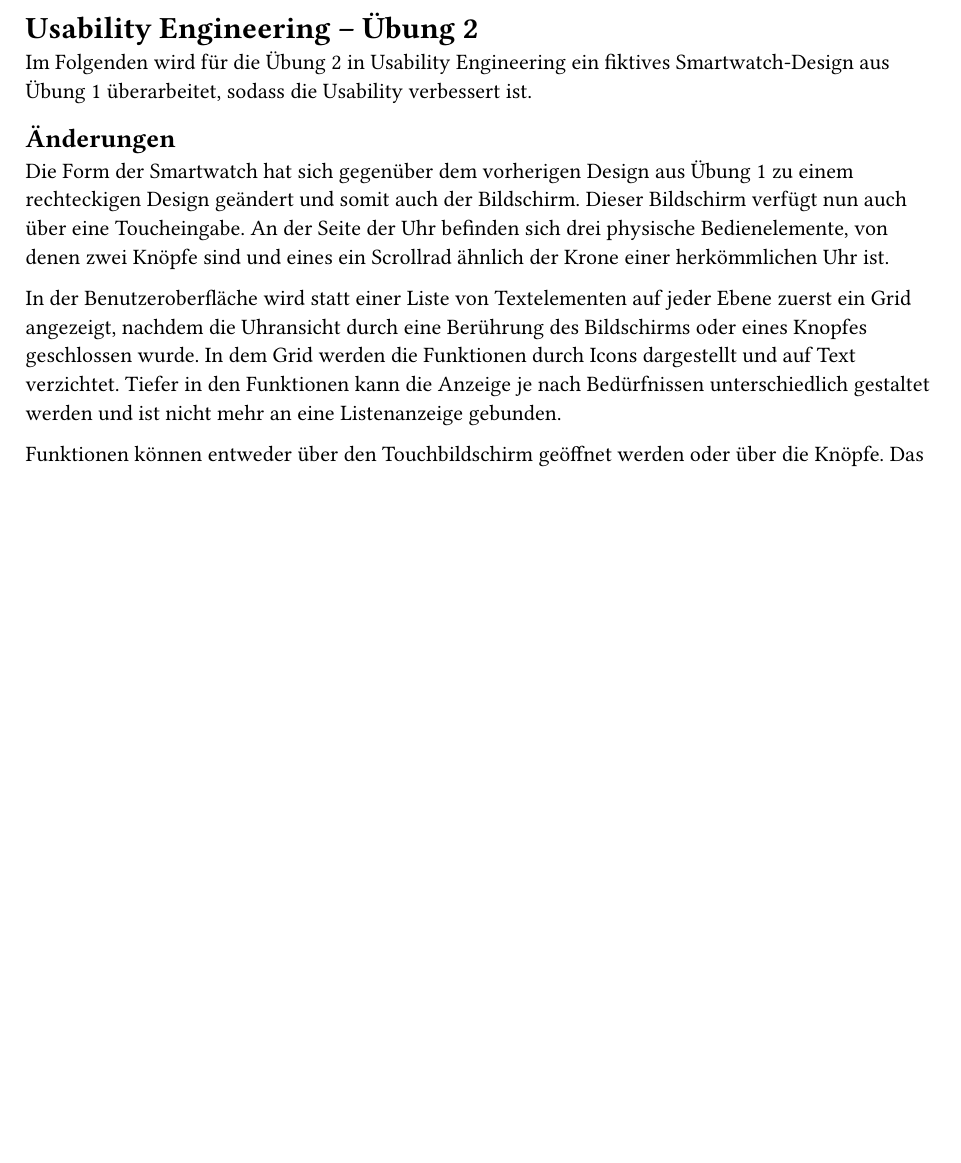
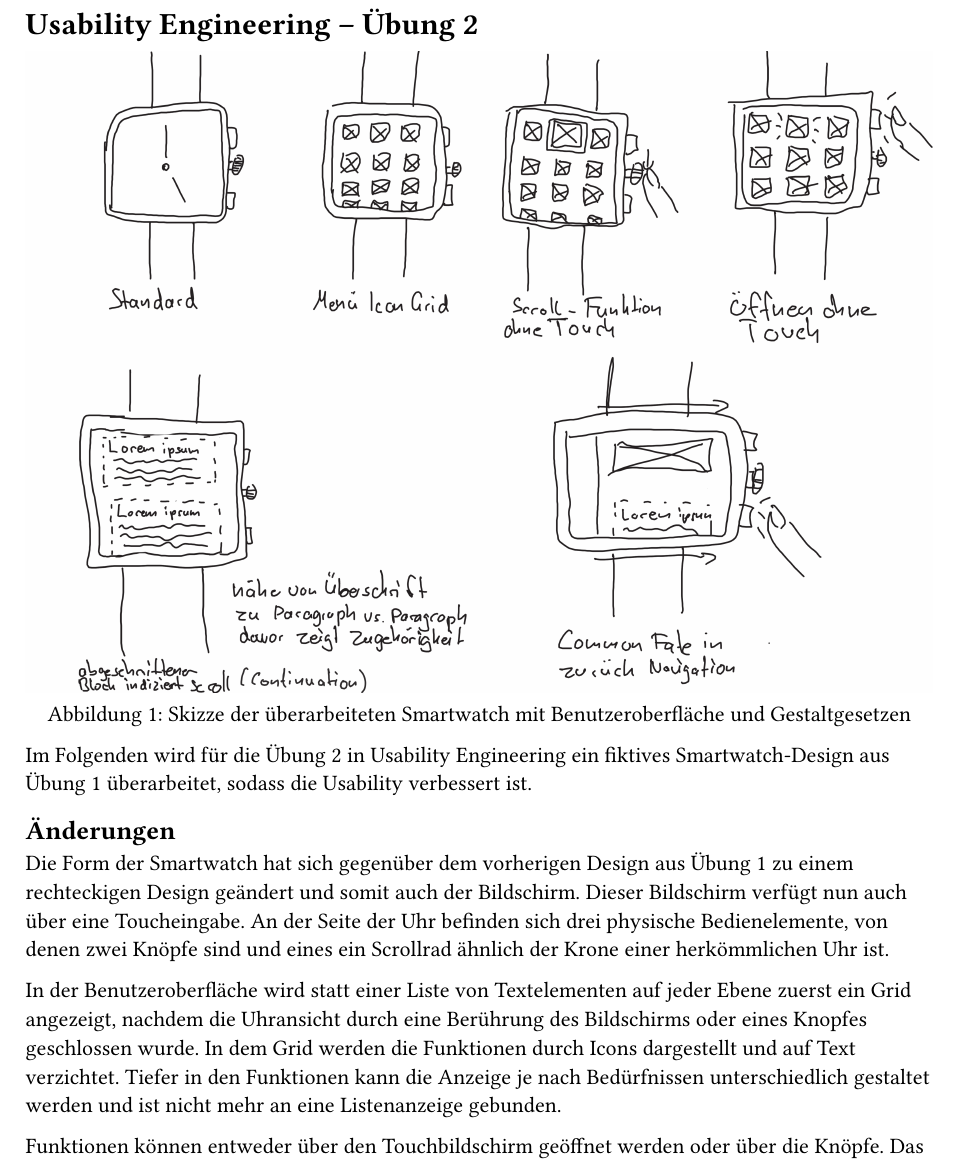
Before and after one commit to SantaClaas/usability-engineering, a Typst document (exercise-2/exercise-2.typ): part of page 1 of 2 before the commit and part of page 1 of 3 after it, cut so that both start at the same text, the shorter picture padded with empty space. Compiled offline with Typst 0.15; a missing font is replaced by an installed copy or a similar font.

Commit message:
Add skizze

```diff
--- a/exercise-2/exercise-2.typ
+++ b/exercise-2/exercise-2.typ
@@ -19,6 +19,12 @@
 #set text(lang: "de")
 
 = Usability Engineering -- Übung 2
+
+#figure(
+  image("smartwatch.png", width: 100%),
+  caption: [Skizze der überarbeiteten Smartwatch mit Benutzeroberfläche und Gestaltgesetzen],
+) <smartwatch>
+
 // Sie haben in der vergangenen Übung ein fiktive Smartwatch gestaltet, die keine gute Usability hat.
 
 //     Überarbeiten Sie den Entwurf (visuell und mit Beschriftung), so dass die Usability hoch ist. (2P)
```
Also changed, not shown: exercise-2/smartwatch.png (added).
